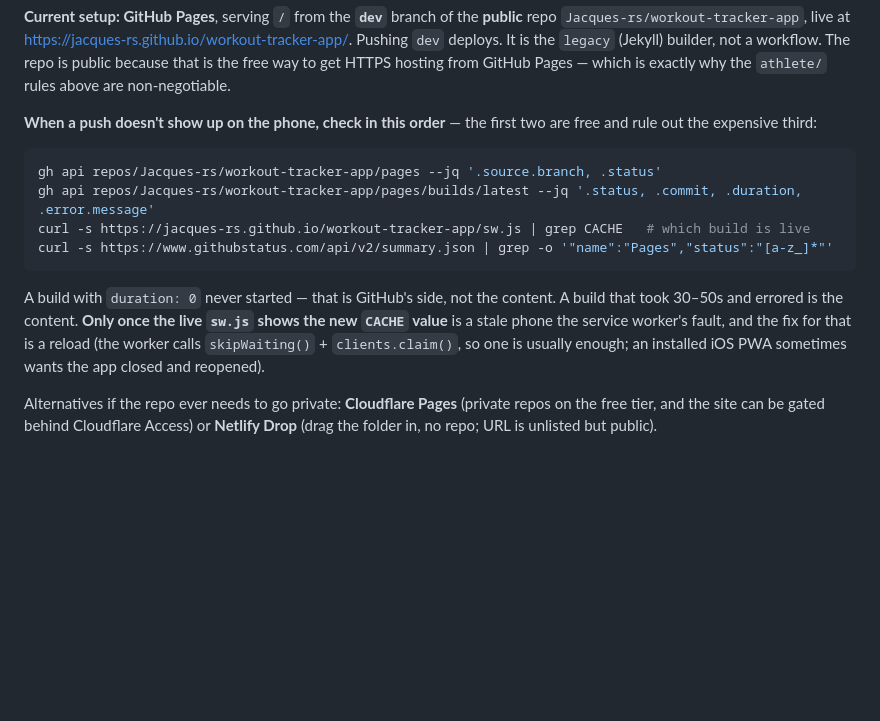
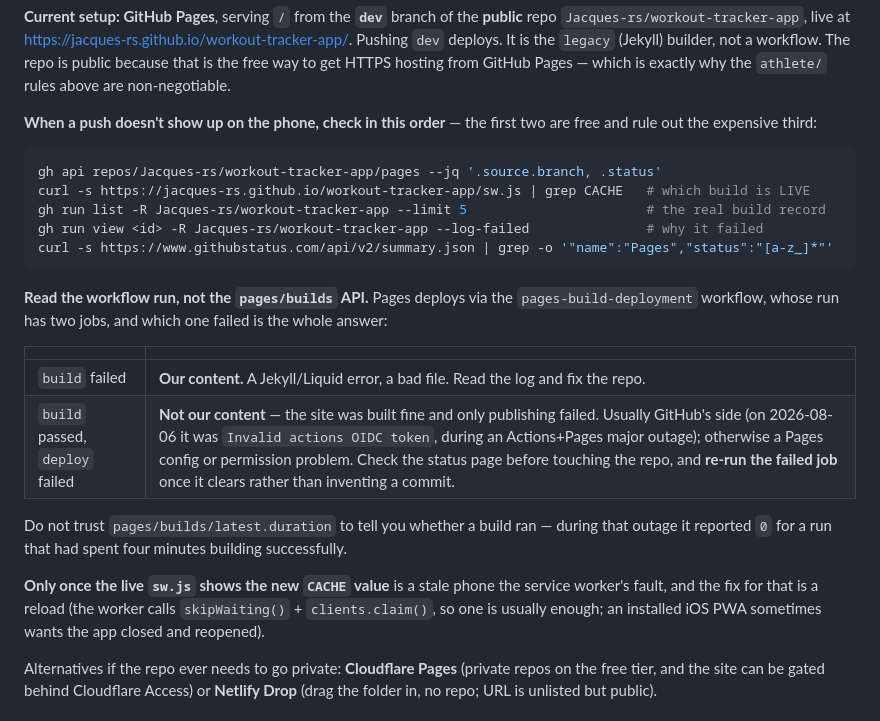
Before and after one commit to Jacques-rs/workout-tracker-app, a Markdown page: CLAUDE.md, the part around the change. Rendered like a GitHub page; blank space fills up the shorter version.

Commit message:
Update deployment instructions for GitHub Pages workflow and clarify build failure handling

````diff
--- a/CLAUDE.md
+++ b/CLAUDE.md
@@ -214,16 +214,28 @@ Static hosting with HTTPS — required for install + service worker. No build st
 
 ```bash
 gh api repos/Jacques-rs/workout-tracker-app/pages --jq '.source.branch, .status'
-gh api repos/Jacques-rs/workout-tracker-app/pages/builds/latest --jq '.status, .commit, .duration, .error.message'
-curl -s https://jacques-rs.github.io/workout-tracker-app/sw.js | grep CACHE   # which build is live
+curl -s https://jacques-rs.github.io/workout-tracker-app/sw.js | grep CACHE   # which build is LIVE
+gh run list -R Jacques-rs/workout-tracker-app --limit 5                       # the real build record
+gh run view <id> -R Jacques-rs/workout-tracker-app --log-failed               # why it failed
 curl -s https://www.githubstatus.com/api/v2/summary.json | grep -o '"name":"Pages","status":"[a-z_]*"'
 ```
 
-A build with `duration: 0` never started — that is GitHub's side, not the content. A build that
-took 30–50s and errored is the content. **Only once the live `sw.js` shows the new `CACHE`
-value** is a stale phone the service worker's fault, and the fix for that is a reload (the
-worker calls `skipWaiting()` + `clients.claim()`, so one is usually enough; an installed iOS
-PWA sometimes wants the app closed and reopened).
+**Read the workflow run, not the `pages/builds` API.** Pages deploys via the
+`pages-build-deployment` workflow, whose run has two jobs, and which one failed is the whole
+answer:
+
+| | |
+|---|---|
+| `build` failed | **Our content.** A Jekyll/Liquid error, a bad file. Read the log and fix the repo. |
+| `build` passed, `deploy` failed | **Not our content** — the site was built fine and only publishing failed. Usually GitHub's side (on 2026-08-06 it was `Invalid actions OIDC token`, during an Actions+Pages major outage); otherwise a Pages config or permission problem. Check the status page before touching the repo, and **re-run the failed job** once it clears rather than inventing a commit. |
+
+Do not trust `pages/builds/latest.duration` to tell you whether a build ran — during that
+outage it reported `0` for a run that had spent four minutes building successfully.
+
+**Only once the live `sw.js` shows the new `CACHE` value** is a stale phone the service
+worker's fault, and the fix for that is a reload (the worker calls `skipWaiting()` +
+`clients.claim()`, so one is usually enough; an installed iOS PWA sometimes wants the app
+closed and reopened).
 
 Alternatives if the repo ever needs to go private: **Cloudflare Pages** (private repos on the free tier, and the site can be gated behind Cloudflare Access) or **Netlify Drop** (drag the folder in, no repo; URL is unlisted but public).
 
````
